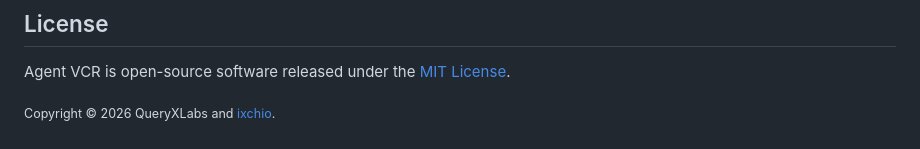
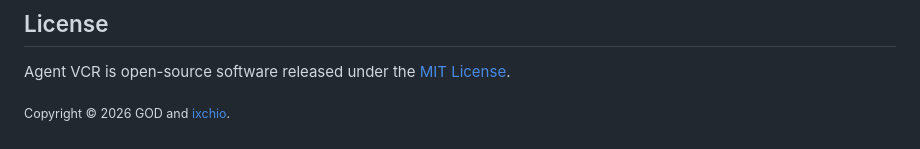
Before and after one commit to ixchio/agent-vcr, a Markdown page: README.md, the part around the change. Drawn GitHub-style.

```diff
--- a/README.md
+++ b/README.md
@@ -333,4 +333,4 @@ Issues and pull requests are welcome. Start with [CONTRIBUTING.md](CONTRIBUTING.
 
 Agent VCR is open-source software released under the [MIT License](LICENSE).
 
-<sub>Copyright © 2026 QueryXLabs and <a href="https://github.com/ixchio">ixchio</a>.</sub>
+<sub>Copyright © 2026 GOD and <a href="https://github.com/ixchio">ixchio</a>.</sub>
```
